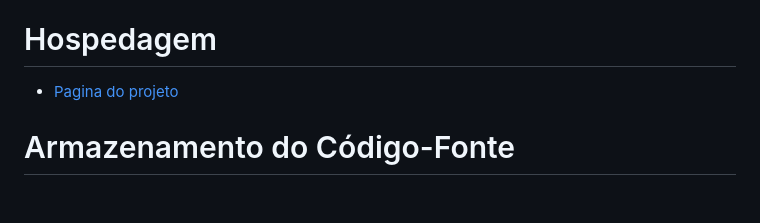
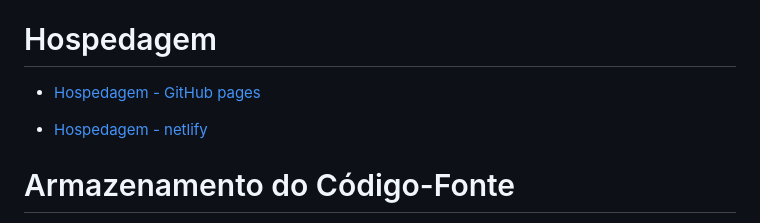
Before and after one commit to ICEI-PUC-Minas-PMV-SI/pmv-si-2024-1-pe1-t4-si_t4_app_web_1osem2024_gp03, a Markdown page: README.md, the part around the change. Drawn GitHub-style; blank space fills up the shorter version.

Commit message:
inserindo link da hospedagem

```diff
--- a/README.md
+++ b/README.md
@@ -50,7 +50,9 @@ Diante desse contexto, a criação da aplicação web com o objetivo de dissemin
 
 # Hospedagem
 <!-- Checar o que é -->
-* [Pagina do projeto](https://icei-puc-minas-pmv-si.github.io/pmv-si-2024-1-pe1-t4-si_t4_app_web_1osem2024_gp03/src/index.html)
+* [Hospedagem - GitHub pages](https://icei-puc-minas-pmv-si.github.io/pmv-si-2024-1-pe1-t4-si_t4_app_web_1osem2024_gp03/src/index.html)
+
+* [Hospedagem - netlify](https://dengosa.netlify.app/)
 
 # Armazenamento do Código-Fonte
 <!-- Checar o que é -->
```
